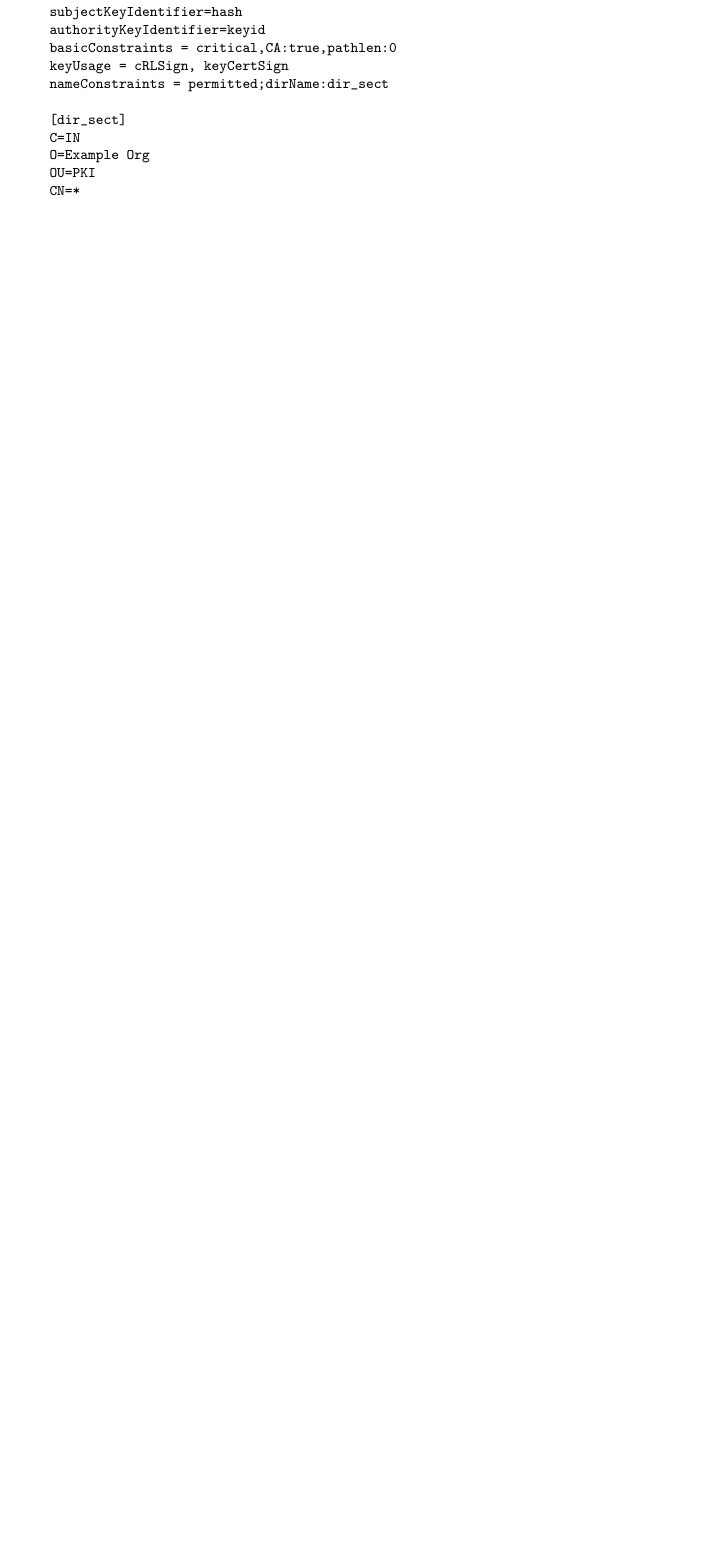
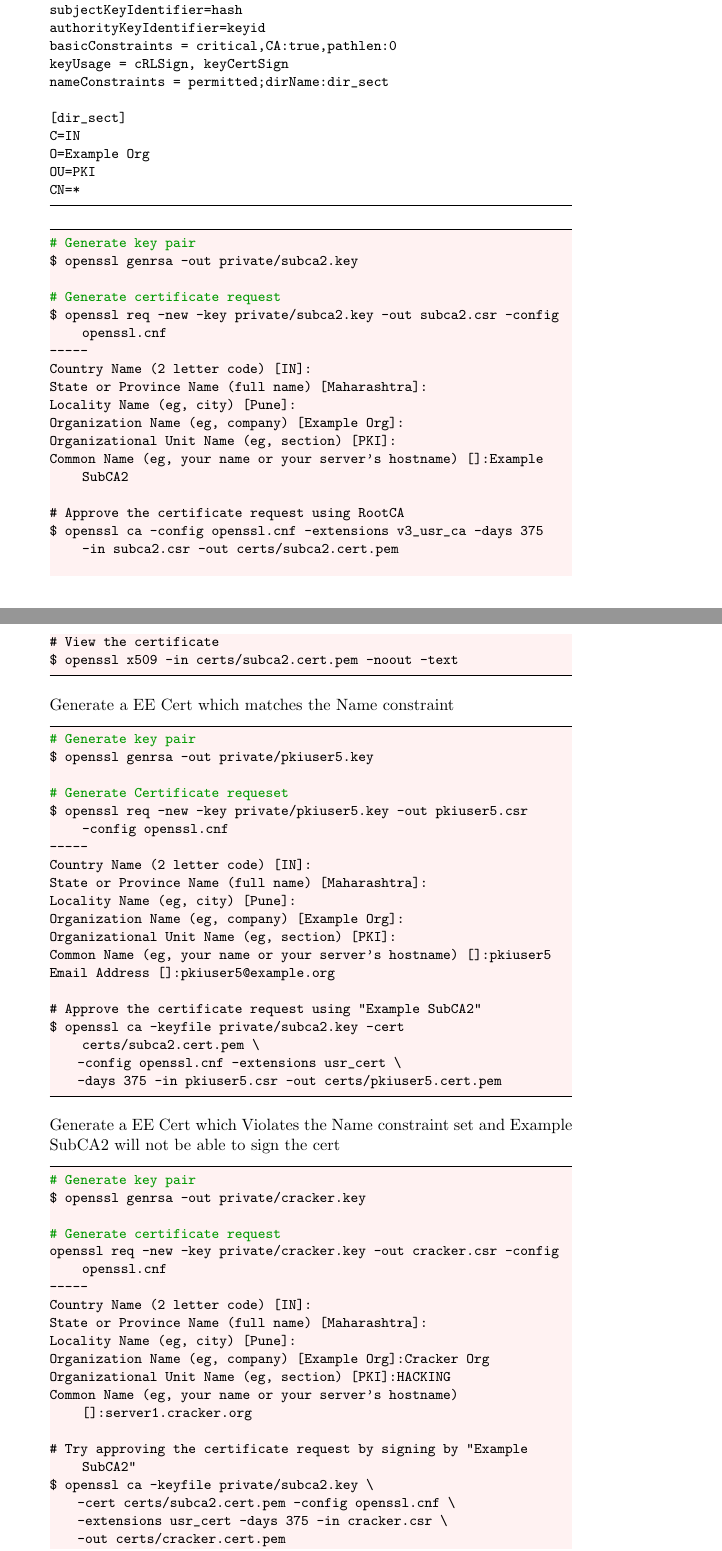
Before and after one commit to mrniranjan/pkiworkshop, a LaTeX document (training.tex): part of page 30 of 76 before the commit and two parts of pages 31 and 32 of 78 after it, the two joined at a grey line, cut so that both start at the same text, the shorter picture padded with empty space. Compiled offline with pdfLaTeX.

Commit message:
Minor fixes
Signed-off-by: Niranjan Mallapadi <mrniranjan@redhat.com>

```diff
--- a/training.tex
+++ b/training.tex
@@ -1252,3 +1292,68 @@ C=IN
 O=Example Org
 OU=PKI
 CN=*
+            \end{lstlisting}
+            \begin{lstlisting}[style=bashInputStyle]
+# Generate key pair
+$ openssl genrsa -out private/subca2.key
+
+# Generate certificate request
+$ openssl req -new -key private/subca2.key -out subca2.csr -config openssl.cnf
+-----
+Country Name (2 letter code) [IN]:
+State or Province Name (full name) [Maharashtra]:
+Locality Name (eg, city) [Pune]:
+Organization Name (eg, company) [Example Org]:
+Organizational Unit Name (eg, section) [PKI]:
+Common Name (eg, your name or your server's hostname) []:Example SubCA2
+
+# Approve the certificate request using RootCA
+$ openssl ca -config openssl.cnf -extensions v3_usr_ca -days 375 -in subca2.csr -out certs/subca2.cert.pem
+
+# View the certificate
+$ openssl x509 -in certs/subca2.cert.pem -noout -text
+            \end{lstlisting}
+            Generate a EE Cert which matches the Name constraint
+            \begin{lstlisting}[style=bashInputStyle]
+# Generate key pair
+$ openssl genrsa -out private/pkiuser5.key
+
+# Generate Certificate requeset
+$ openssl req -new -key private/pkiuser5.key -out pkiuser5.csr -config openssl.cnf
+-----
+Country Name (2 letter code) [IN]:
+State or Province Name (full name) [Maharashtra]:
+Locality Name (eg, city) [Pune]:
+Organization Name (eg, company) [Example Org]:
+Organizational Unit Name (eg, section) [PKI]:
+Common Name (eg, your name or your server's hostname) []:pkiuser5
+Email Address []:pkiuser5@example.org
+
+# Approve the certificate request using "Example SubCA2"
+$ openssl ca -keyfile private/subca2.key -cert certs/subca2.cert.pem \
+    -config openssl.cnf -extensions usr_cert \
+    -days 375 -in pkiuser5.csr -out certs/pkiuser5.cert.pem
+            \end{lstlisting}
+            Generate a EE Cert which Violates the Name constraint set and Example SubCA2
+            will not be able to sign the cert
+            \begin{lstlisting}[style=bashInputStyle]
+# Generate key pair
+$ openssl genrsa -out private/cracker.key
+
+# Generate certificate request
+openssl req -new -key private/cracker.key -out cracker.csr -config openssl.cnf
+-----
+Country Name (2 letter code) [IN]:
+State or Province Name (full name) [Maharashtra]:
+Locality Name (eg, city) [Pune]:
+Organization Name (eg, company) [Example Org]:Cracker Org
+Organizational Unit Name (eg, section) [PKI]:HACKING
+Common Name (eg, your name or your server's hostname) []:server1.cracker.org
+
+# Try approving the certificate request by signing by "Example SubCA2"
+$ openssl ca -keyfile private/subca2.key \
+    -cert certs/subca2.cert.pem -config openssl.cnf \
+    -extensions usr_cert -days 375 -in cracker.csr \
+    -out certs/cracker.cert.pem
+--- output---
+Using configuration from openssl.cnf
```
Also changed, not shown: training.pdf, training.tex (50 more changed lines).
